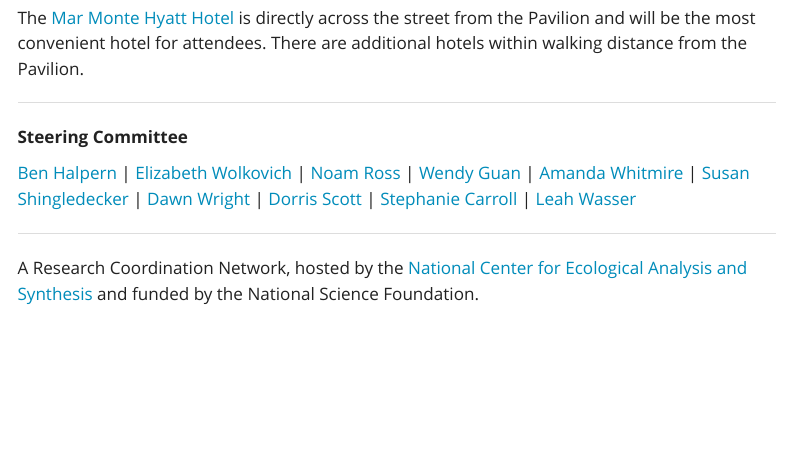
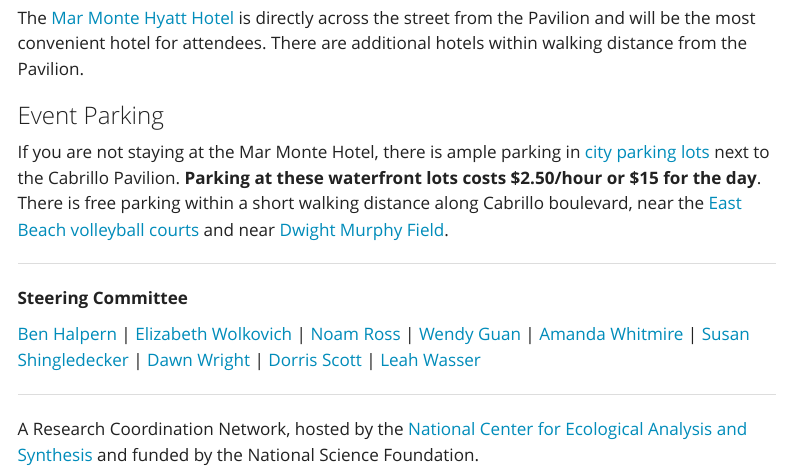
Before and after one commit to EDS-Summit/eds-summit.github.io, a Quarto document (index.qmd): the page in a window 1100 px wide, from 2380 px down. Rendered offline with R 4.5, knitr and Pandoc in place of Quarto, with nearby package versions; menus at the side of the page are left out.

Commit message:
added parking

```diff
--- a/index.qmd
+++ b/index.qmd
@@ -115,11 +115,15 @@
 
 The [Mar Monte Hyatt Hotel](https://www.hyatt.com/en-US/hotel/california/mar-monte-hotel/sbars) is directly across the street from the Pavilion and will be the most convenient hotel for attendees. There are additional hotels within walking distance from the Pavilion.
 
+### Event Parking
+
+If you are not staying at the Mar Monte Hotel, there is ample parking in [city parking lots](https://goo.gl/maps/6iihTuXCtmYxbrEz9) next to the Cabrillo Pavilion. **Parking at these waterfront lots costs \$2.50/hour or \$15 for the day**. There is free parking within a short walking distance along Cabrillo boulevard, near the [East Beach volleyball courts](https://goo.gl/maps/YoLd2nJwcmH4cqhy7) and near [Dwight Murphy Field](https://goo.gl/maps/y82sUHe4TAHgDcLp9). \
+
 ------------------------------------------------------------------------
 
 **Steering Committee**
 
-[Ben Halpern](https://www.nceas.ucsb.edu/about-us/our-people) \| [Elizabeth Wolkovich](https://biodiversity.ubc.ca/people/faculty/elizabeth-m-wolkovich) \| [Noam Ross](https://www.noamross.net/) \| [Wendy Guan](https://scholar.harvard.edu/wendy-guan/home) \| [Amanda Whitmire](https://library.stanford.edu/people/thalassa) \| [Susan Shingledecker](https://www.esipfed.org/about/staff/susan-shingledecker) \| [Dawn Wright](https://dusk.geo.orst.edu/index.html) \| [Dorris Scott](https://dscott.netlify.app/) \| [Stephanie Carroll](https://igp.arizona.edu/person/stephanie-russo-carroll-drph-mph) \| [Leah Wasser](https://www.leahwasser.com/)
+[Ben Halpern](https://www.nceas.ucsb.edu/about-us/our-people) \| [Elizabeth Wolkovich](https://biodiversity.ubc.ca/people/faculty/elizabeth-m-wolkovich) \| [Noam Ross](https://www.noamross.net/) \| [Wendy Guan](https://scholar.harvard.edu/wendy-guan/home) \| [Amanda Whitmire](https://library.stanford.edu/people/thalassa) \| [Susan Shingledecker](https://www.esipfed.org/about/staff/susan-shingledecker) \| [Dawn Wright](https://dusk.geo.orst.edu/index.html) \| [Dorris Scott](https://dscott.netlify.app/) \| [Leah Wasser](https://www.leahwasser.com/)
 
 ------------------------------------------------------------------------
 
```
Also changed, not shown: docs/search.json, index.qmd (40 more changed lines), 1 other file.
